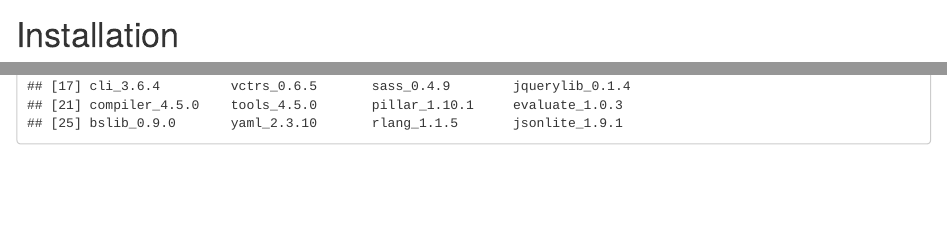
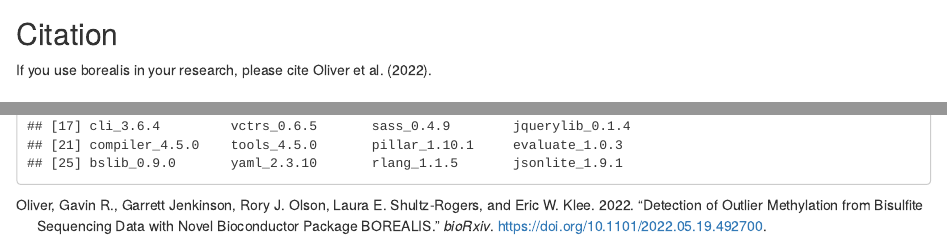
Before and after one commit to GarrettJenkinson/borealis, an R Markdown document (vignettes/borealis.Rmd): the page in a window 1100 px wide, from 580 px down, and a second part further down, joined at a grey line. Rendered offline with R 4.5, knitr and Pandoc, with nearby package versions; drawn as R Markdown's standard HTML page in place of the format the file asks for; some code elsewhere in the file could not run offline.

Commit message:
Add the citation to borealis preprint. Fix news file formatting.

```diff
--- a/vignettes/borealis.Rmd
+++ b/vignettes/borealis.Rmd
@@ -9,6 +9,7 @@ author:
 - name: Eric Klee
   affiliation: Mayo Clinic
 package: borealis
+bibliography: borealis.bib
 output:
     BiocStyle::html_document
 vignette: |
@@ -47,6 +48,10 @@ learning basic functionality, creating summary metrics and looking for outlier
 samples, users will optionally learn how to annotate CpGs with epigenetic
 feature context using `r Biocpkg("annotatr")`. Finally users will learn how to
 summarize CpG data across epigenetic features.
+
+## Citation
+
+If you use borealis in your research, please cite @borealis.
 
 # Installation
 
--- /dev/null
+++ b/vignettes/borealis.bib
@@ -0,0 +1,7 @@
+@article{borealis,
+    title = {Detection of outlier methylation from bisulfite sequencing data with novel Bioconductor package BOREALIS},
+    author = {Gavin R. Oliver and Garrett Jenkinson and Rory J. Olson and Laura E. Shultz-Rogers and Eric W. Klee},
+    year = {2022},
+    journal = {bioRxiv},
+    doi = {10.1101/2022.05.19.492700}
+}
```
Also changed, not shown: NEWS.md (deleted, +0 -5 lines), 3 other files.
